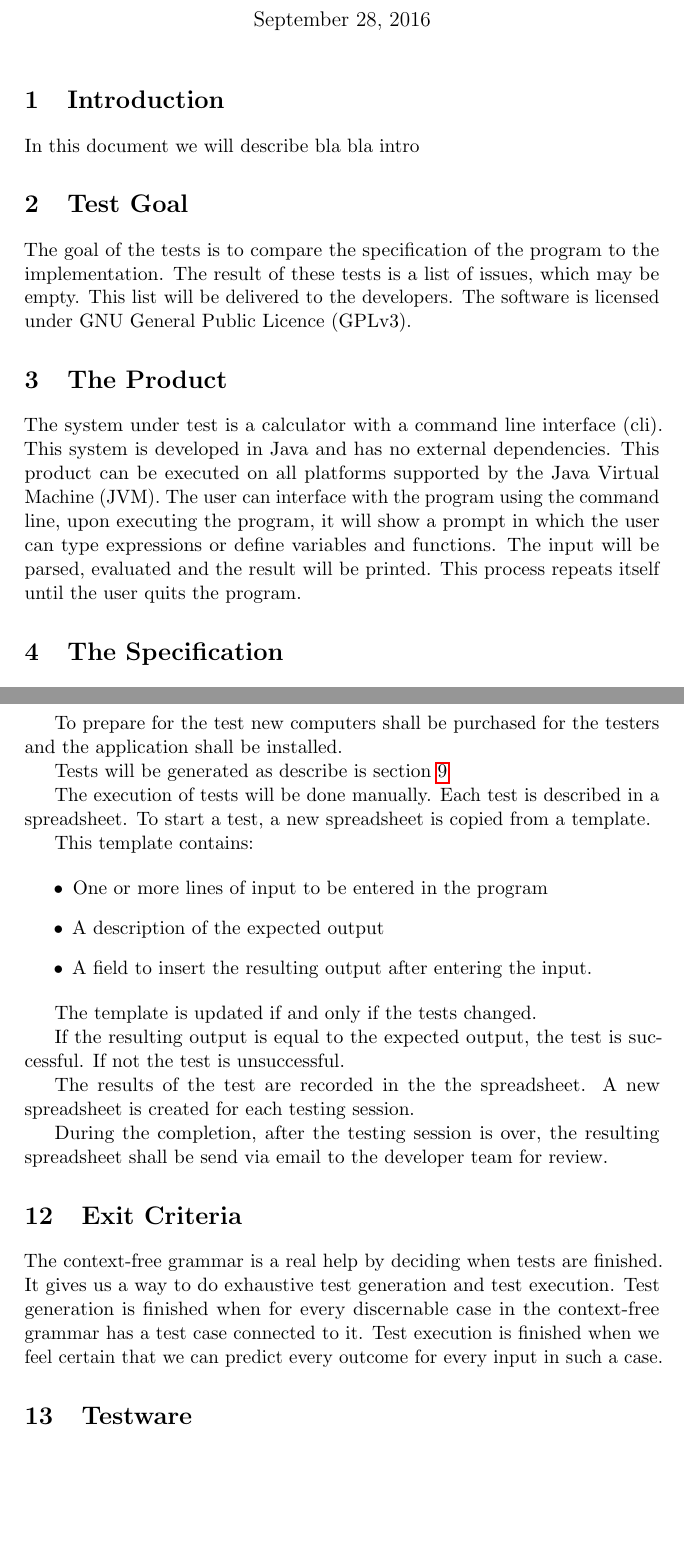
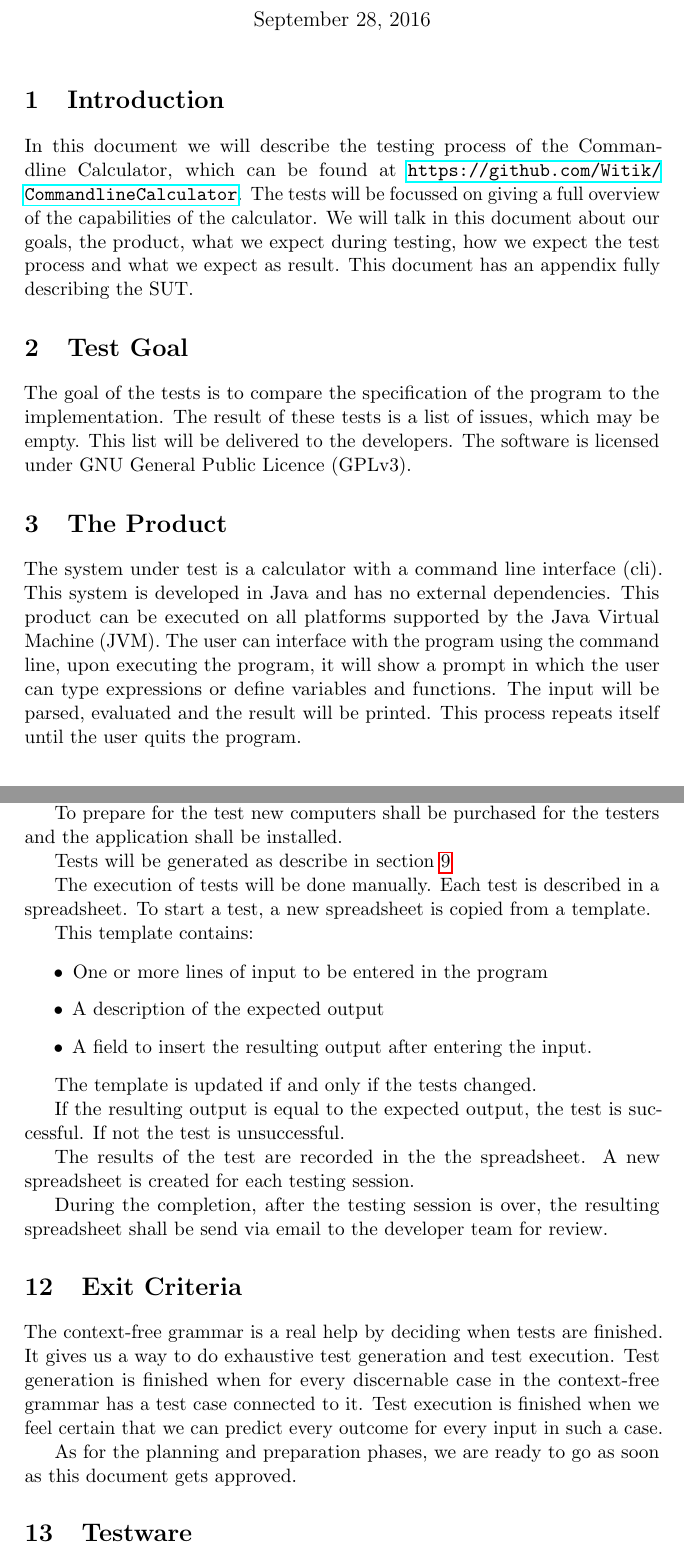
Before and after one commit to alanrandrade/CommandlineCalculator, a LaTeX problem sheet (assignment1/assignment1.tex): two parts of pages 1 and 4 of 7, joined at a grey line, cut so that both start at the same text, the shorter picture padded with empty space. Compiled offline with pdfLaTeX.

Commit message:
mijn deel is klaar

```diff
--- a/assignment1/assignment1.tex
+++ b/assignment1/assignment1.tex
@@ -35,8 +35,7 @@
 
 \section{Introduction}
 % Martin Huijben
-In this document we will describe
-bla bla intro
+In this document we will describe the testing process of the Commandline Calculator, which can be found at \url{https://github.com/Witik/CommandlineCalculator}. The tests will be focussed on giving a full overview of the capabilities of the calculator. We will talk in this document about our goals, the product, what we expect during testing, how we expect the test process and what we expect as result. This document has an appendix fully describing the SUT.
 %% State the objectives and overview of the document at a high-level.
 
 \section{Test Goal}
@@ -171,7 +170,7 @@ To prepare for the test new computers shall be purchased for the
 testers and the application shall be installed.
 
 %test generation
-Tests will be generated as describe is section \ref{sec:test-generation}
+Tests will be generated as describe in section \ref{sec:test-generation}
 %test execution
 
 The execution of tests will be done manually. Each test is described
@@ -210,6 +209,7 @@ The context-free grammar is a real help by deciding when tests are finished. It
 Test generation is finished when for every discernable case in the context-free grammar has a test case connected to it.
 Test execution is finished when we feel certain that we can predict every outcome for every input in such a case.
 
+As for the planning and preparation phases, we are ready to go as soon as this document gets approved.
 
 %% What are the criteria for going from one test phase to the next, when is testing finished,
 %% when is the product considered sufficiently tested, what are the (final) evaluation criteria.
```
